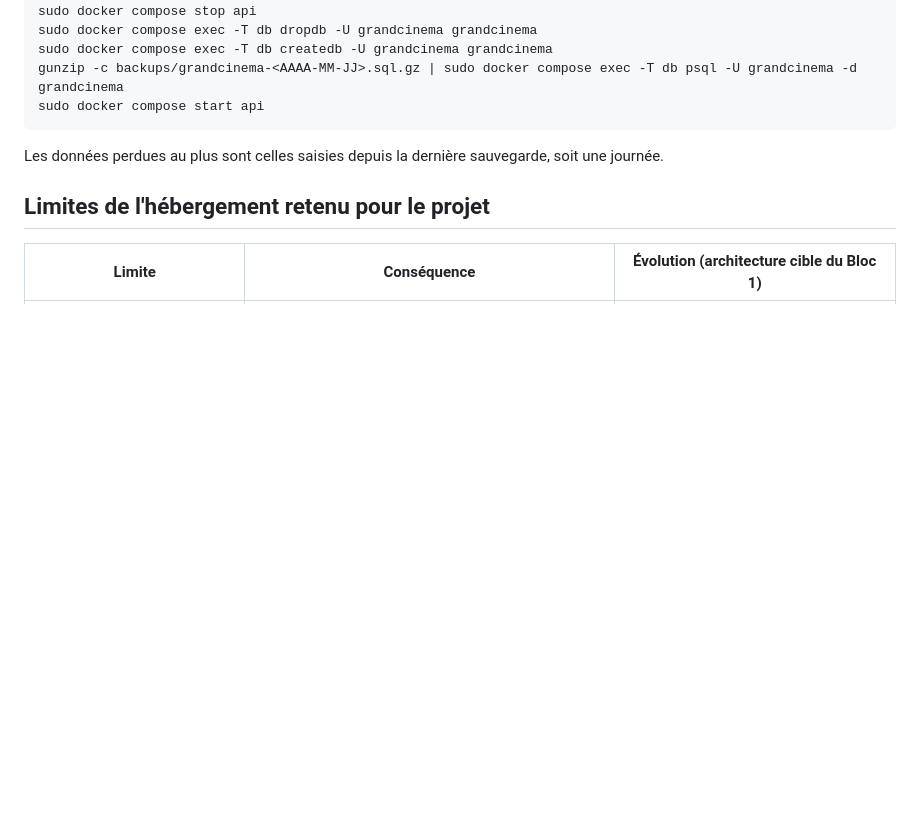
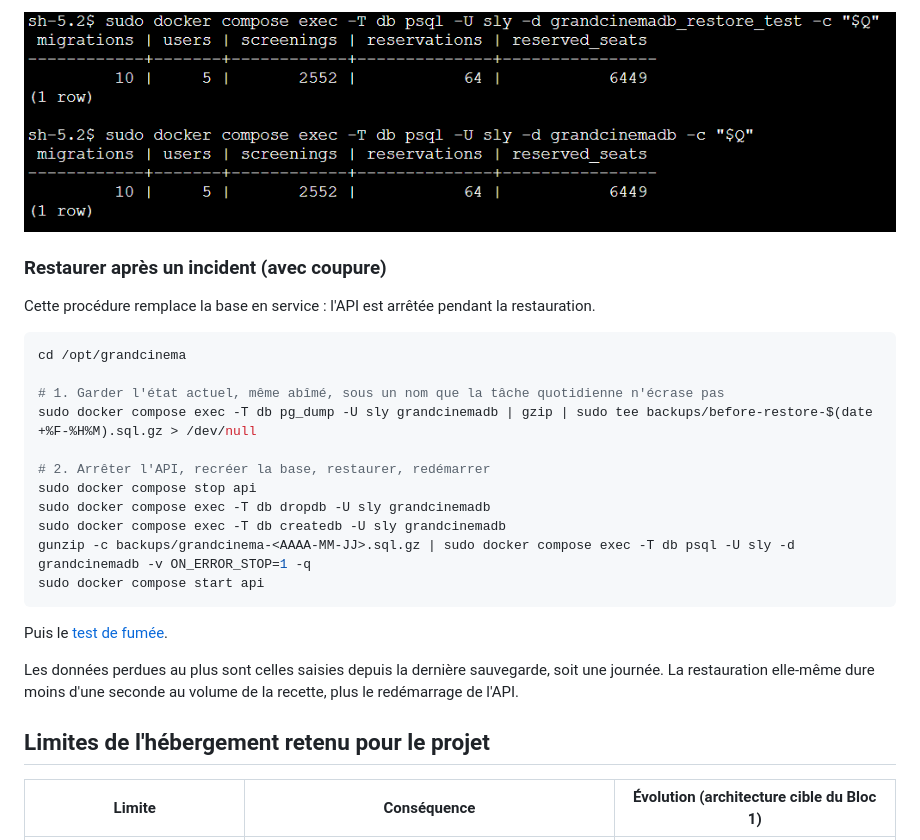
Before and after one commit to Grand-Cinema-Studi/grand-cinema-docs, a Markdown page: deployment/deploy-guide.md, the part around one of its changes. Drawn GitHub-style; pictures changed too: deployment/images/backup/02-restore-comparison.png (added); blank space fills up the shorter version.

````diff
--- a/deployment/deploy-guide.md
+++ b/deployment/deploy-guide.md
@@ -158,11 +200,26 @@ cd /opt/grandcinema
+![Comparaison de la base restaurée et de la base en service](images/backup/02-restore-comparison.png)
+
+### Restaurer après un incident (avec coupure)
+
+Cette procédure remplace la base en service : l'API est arrêtée pendant la restauration.
+
+```bash
+cd /opt/grandcinema
+
+# 1. Garder l'état actuel, même abîmé, sous un nom que la tâche quotidienne n'écrase pas
+sudo docker compose exec -T db pg_dump -U sly grandcinemadb | gzip | sudo tee backups/before-restore-$(date +%F-%H%M).sql.gz > /dev/null
+
+# 2. Arrêter l'API, recréer la base, restaurer, redémarrer
 sudo docker compose stop api
-sudo docker compose exec -T db dropdb -U grandcinema grandcinema
-sudo docker compose exec -T db createdb -U grandcinema grandcinema
-gunzip -c backups/grandcinema-<AAAA-MM-JJ>.sql.gz | sudo docker compose exec -T db psql -U grandcinema -d grandcinema
+sudo docker compose exec -T db dropdb -U sly grandcinemadb
+sudo docker compose exec -T db createdb -U sly grandcinemadb
+gunzip -c backups/grandcinema-<AAAA-MM-JJ>.sql.gz | sudo docker compose exec -T db psql -U sly -d grandcinemadb -v ON_ERROR_STOP=1 -q
 sudo docker compose start api
 ```
 
-Les données perdues au plus sont celles saisies depuis la dernière sauvegarde, soit une journée.
+Puis le [test de fumée](#vérifier-après-déploiement-test-de-fumée).
+
+Les données perdues au plus sont celles saisies depuis la dernière sauvegarde, soit une journée. La restauration elle-même dure moins d'une seconde au volume de la recette, plus le redémarrage de l'API.
 
 ## Limites de l'hébergement retenu pour le projet
 
````
Also changed, not shown: other parts of deployment/deploy-guide.md (+45 -3 lines), deployment/images/backup/01-restore-duration.png (added).
